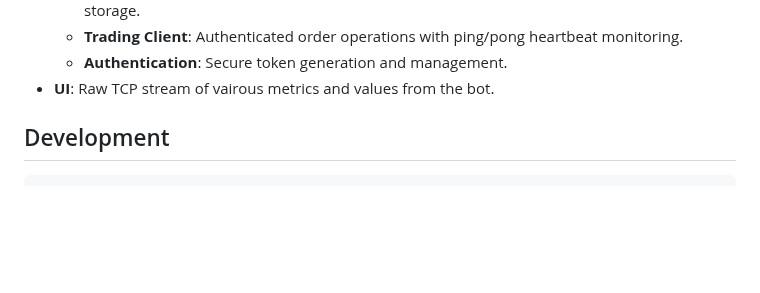
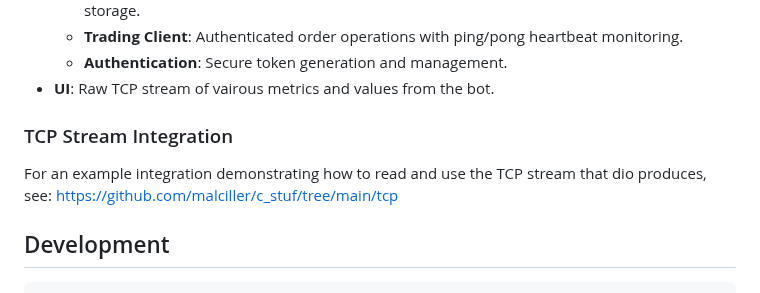
Before and after one commit to malciller/dio-domains, a Markdown page: README.md, the part around the change. Rendered like a GitHub page; blank space fills up the shorter version.

```diff
--- a/README.md
+++ b/README.md
@@ -98,6 +98,9 @@ Edit `config.json` (example):
   - **Authentication**: Secure token generation and management.
 - **UI**: Raw TCP stream of vairous metrics and values from the bot.
 
+### TCP Stream Integration
+
+For an example integration demonstrating how to read and use the TCP stream that dio produces, see: [https://github.com/malciller/c_stuf/tree/main/tcp](https://github.com/malciller/c_stuf/tree/main/tcp)
 
 ## Development
 
```
